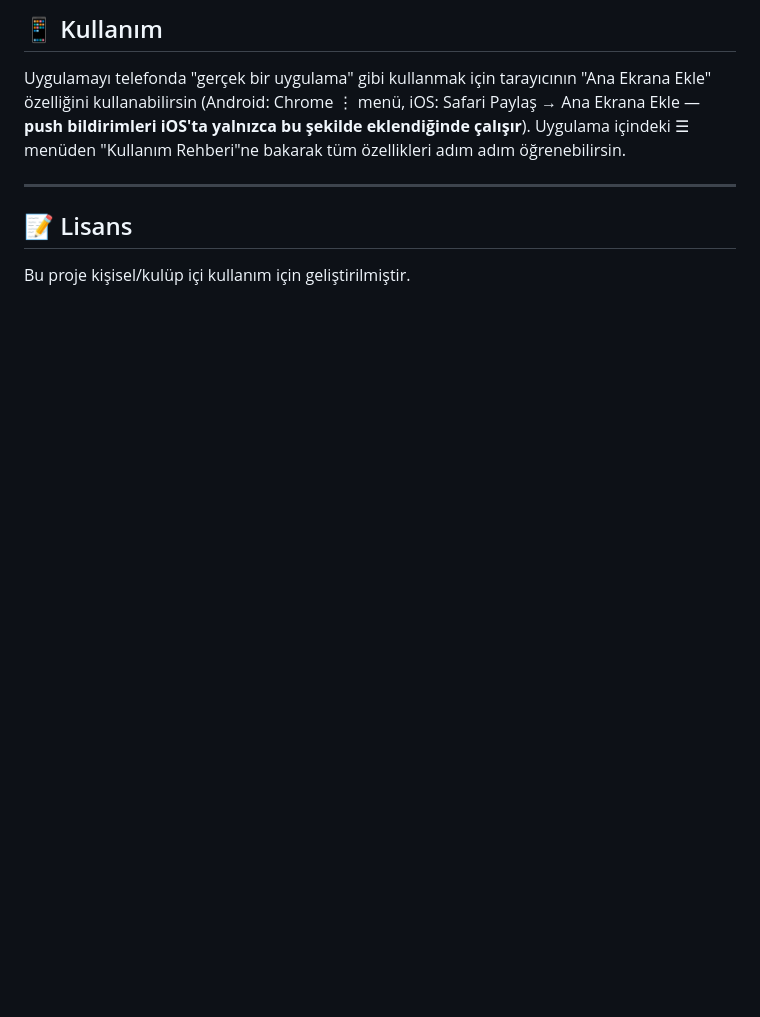
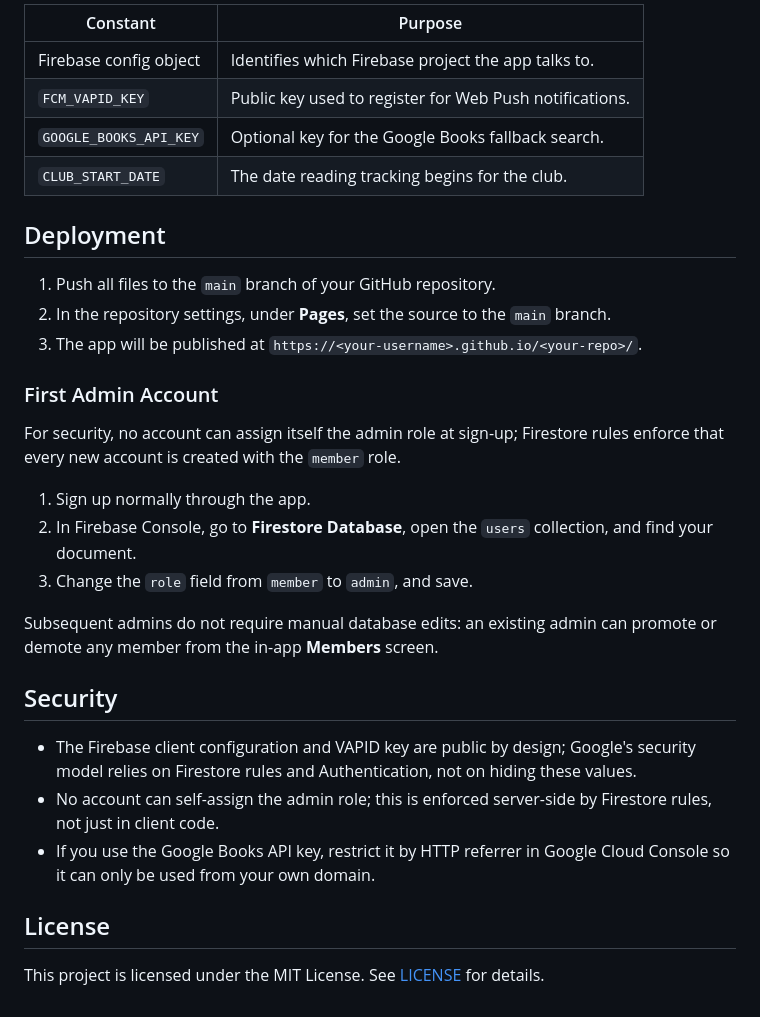
Before and after one commit to mfn77/BookHook, a Markdown page: README.md, the part around one of its changes. Drawn GitHub-style; blank space fills up the shorter version.

```diff
--- a/README.md
+++ b/README.md
@@ -107,10 +105,33 @@ Güvenlik açısından, **kimse kayıt olurken kendini yönetici yapamaz** — F
 
-## 📱 Kullanım
+| Constant | Purpose |
+|---|---|
+| Firebase config object | Identifies which Firebase project the app talks to. |
+| `FCM_VAPID_KEY` | Public key used to register for Web Push notifications. |
+| `GOOGLE_BOOKS_API_KEY` | Optional key for the Google Books fallback search. |
+| `CLUB_START_DATE` | The date reading tracking begins for the club. |
 
-Uygulamayı telefonda "gerçek bir uygulama" gibi kullanmak için tarayıcının "Ana Ekrana Ekle" özelliğini kullanabilirsin (Android: Chrome ⋮ menü, iOS: Safari Paylaş → Ana Ekrana Ekle — **push bildirimleri iOS'ta yalnızca bu şekilde eklendiğinde çalışır**). Uygulama içindeki ☰ menüden "Kullanım Rehberi"ne bakarak tüm özellikleri adım adım öğrenebilirsin.
+## Deployment
 
----
+1. Push all files to the `main` branch of your GitHub repository.
+2. In the repository settings, under **Pages**, set the source to the `main` branch.
+3. The app will be published at `https://<your-username>.github.io/<your-repo>/`.
 
-## 📝 Lisans
+### First Admin Account
 
-Bu proje kişisel/kulüp içi kullanım için geliştirilmiştir.
+For security, no account can assign itself the admin role at sign-up; Firestore rules enforce that every new account is created with the `member` role.
+
+1. Sign up normally through the app.
+2. In Firebase Console, go to **Firestore Database**, open the `users` collection, and find your document.
+3. Change the `role` field from `member` to `admin`, and save.
+
+Subsequent admins do not require manual database edits: an existing admin can promote or demote any member from the in-app **Members** screen.
+
+## Security
+
+- The Firebase client configuration and VAPID key are public by design; Google's security model relies on Firestore rules and Authentication, not on hiding these values.
+- No account can self-assign the admin role; this is enforced server-side by Firestore rules, not just in client code.
+- If you use the Google Books API key, restrict it by HTTP referrer in Google Cloud Console so it can only be used from your own domain.
+
+## License
+
+This project is licensed under the MIT License. See [LICENSE](LICENSE) for details.
```
Also changed, not shown: other parts of README.md (+68 -70 lines).
